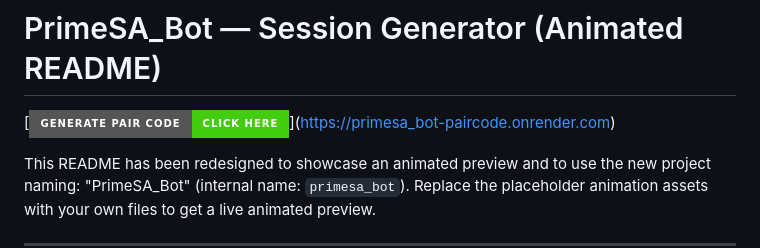
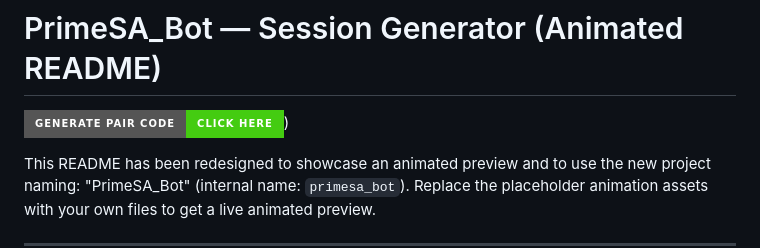
Before and after one commit to sahillume/PrimeSA_Bot-Pairing-Code, a Markdown page: README.md, the part around the change. Drawn GitHub-style; badges without logos.

```diff
--- a/README.md
+++ b/README.md
@@ -1,6 +1,6 @@
 # PrimeSA_Bot — Session Generator (Animated README)
 
-[![Generate Pair Code](https://img.shields.io/badge/Generate%20Pair%20Code-Click%20Here-brightgreen?style=for-the-badge)]([https://primesa_bot-paircode.onrender.com](https://primesa-bot-26.onrender.com
+[![Generate Pair Code](https://img.shields.io/badge/Generate%20Pair%20Code-Click%20Here-brightgreen?style=for-the-badge)]((https://primesa-bot-26.onrender.com)
 ))
 
 This README has been redesigned to showcase an animated preview and to use the new project naming: "PrimeSA_Bot" (internal name: `primesa_bot`). Replace the placeholder animation assets with your own files to get a live animated preview.
```
